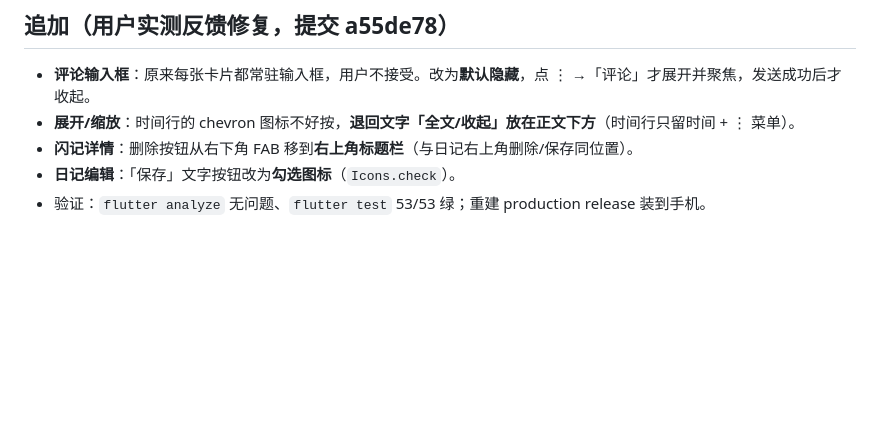
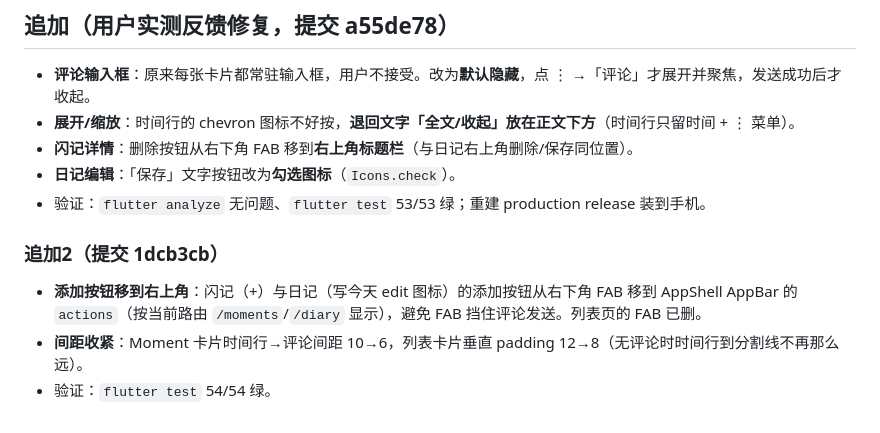
Before and after one commit to zeroicey/serenique, a Markdown page: .ai/worklog/2026-08-07-moment-card-actions-and-web-deploy.md, the part around the change. GitHub-like rendering; blank space fills up the shorter version.

Commit message:
docs: worklog button position + spacing

```diff
--- a/.ai/worklog/2026-08-07-moment-card-actions-and-web-deploy.md
+++ b/.ai/worklog/2026-08-07-moment-card-actions-and-web-deploy.md
@@ -36,3 +36,8 @@ v0.3.2 发布后的又一轮改动：Flutter Moment 卡片改为列表页直接
 - **闪记详情**：删除按钮从右下角 FAB 移到**右上角标题栏**（与日记右上角删除/保存同位置）。
 - **日记编辑**：「保存」文字按钮改为**勾选图标**（`Icons.check`）。
 - 验证：`flutter analyze` 无问题、`flutter test` 53/53 绿；重建 production release 装到手机。
+
+### 追加2（提交 1dcb3cb）
+- **添加按钮移到右上角**：闪记（+）与日记（写今天 edit 图标）的添加按钮从右下角 FAB 移到 AppShell AppBar 的 `actions`（按当前路由 `/moments`/`/diary` 显示），避免 FAB 挡住评论发送。列表页的 FAB 已删。
+- **间距收紧**：Moment 卡片时间行→评论间距 10→6，列表卡片垂直 padding 12→8（无评论时时间行到分割线不再那么远）。
+- 验证：`flutter test` 54/54 绿。
```
